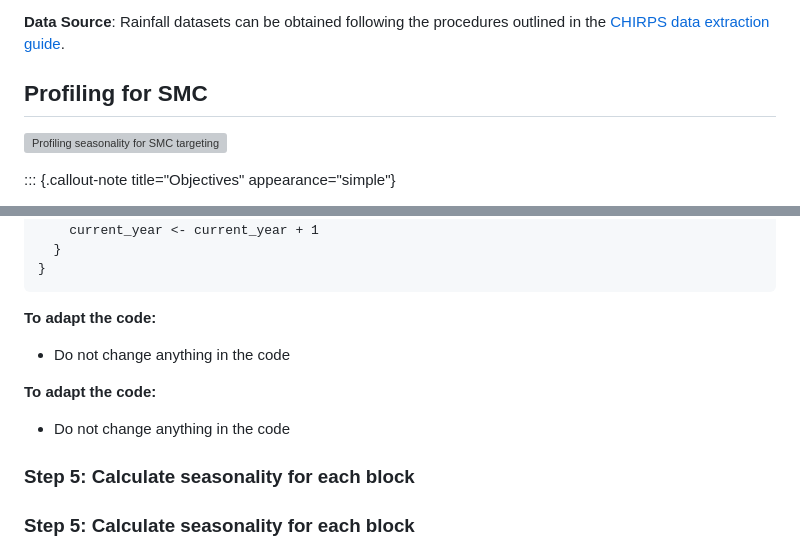
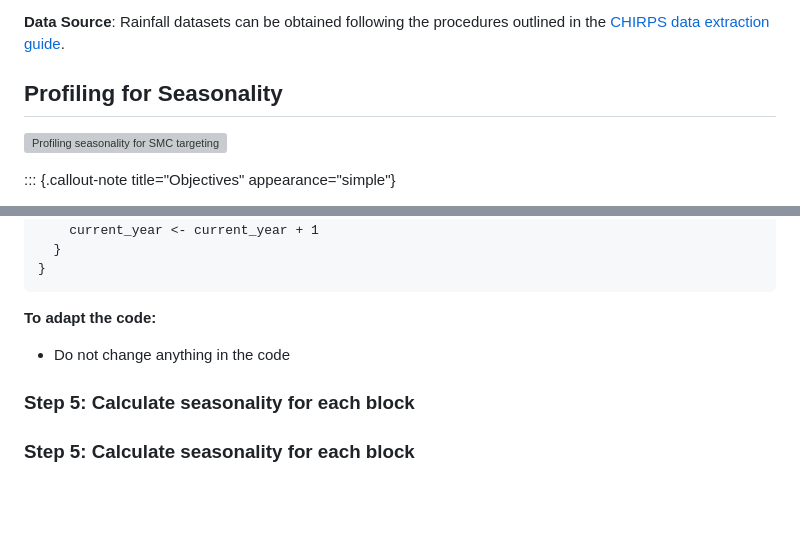
Before and after one commit to mohamedsillahkanu/sbdpractice, a Markdown page: seasonality.md, 2 parts joined by grey strips. GitHub-like rendering; blank space fills up the shorter version; grey boxes are pictures that could not be loaded.

```diff
--- a/seasonality.md
+++ b/seasonality.md
@@ -37,7 +37,7 @@ This analysis utilizes **CHIRPS satellite-derived rainfall data** as a proxy for
 
 **Data Source**: Rainfall datasets can be obtained following the procedures outlined in the [CHIRPS data extraction guide](https://ahadi-analytics.github.io/snt-code-library/english/library/data/climate/extract_raster_climate.html).
 
-## Profiling for SMC
+## Profiling for Seasonality
 
 ![Profiling seasonality for SMC targeting](https://github.com/mohamedsillahkanu/snt-package/raw/7aca50c7688bbc679b33f5543150078c978c7edf/seasonality_eligibility_v2.png)
 
@@ -265,10 +265,6 @@ for (i in 1:total_num_blocks) {
 
 * Do not change anything in the code
 
-**To adapt the code:**
-
-- Do not change anything in the code
-
 ### Step 5: Calculate seasonality for each block
 ### Step 5: Calculate seasonality for each block
 
```
Also changed, not shown: other parts of seasonality.md (+0 -1 lines).
